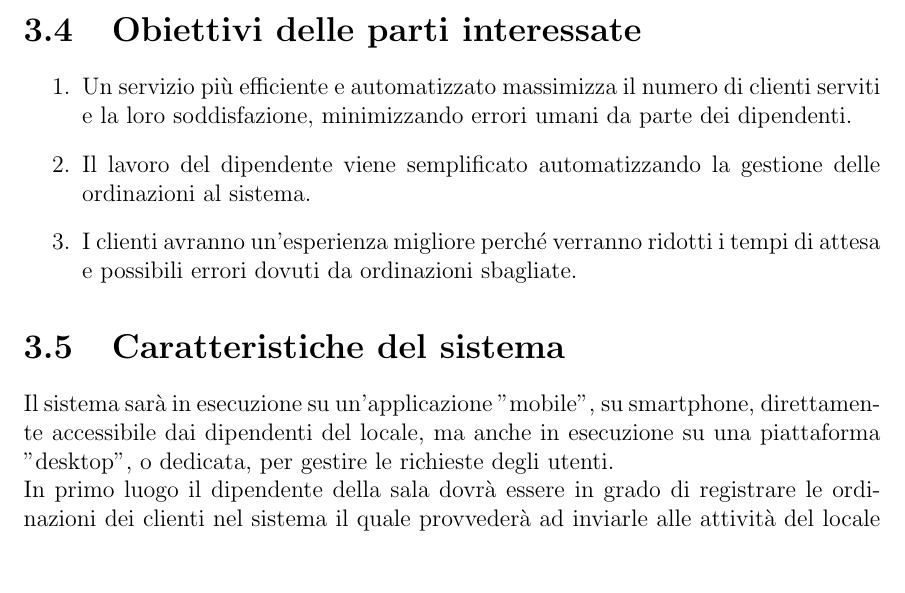
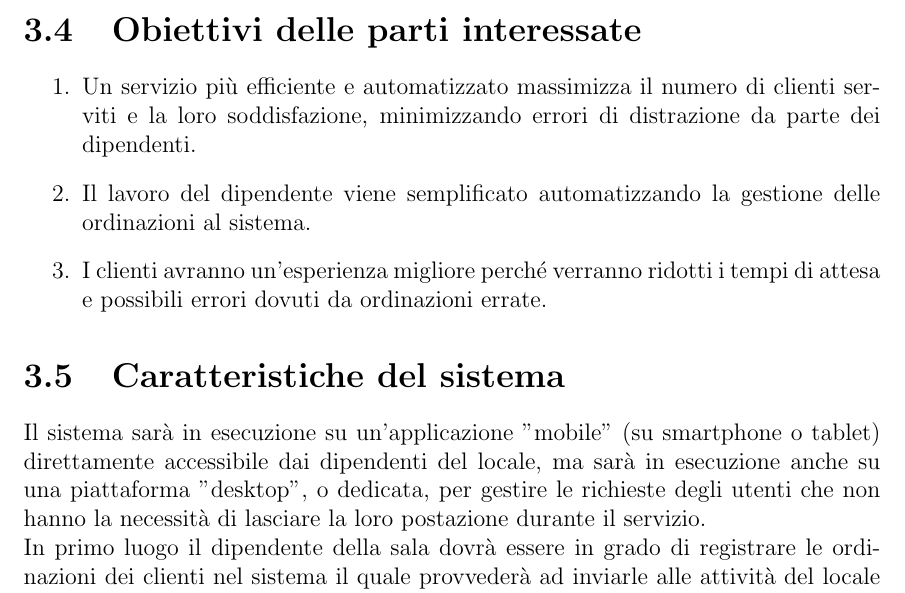
Before and after one commit to AntonioEmmanuele/Models-Doc_SAD-Project-GGNA, a LaTeX book (Documentation/LaTex_Documentation/main.tex, which reads Documentation/LaTex_Documentation/Capitoli/Documento_di_visione.tex): part of page 7 of 32, cut so that both start at the same text, the shorter picture padded with empty space. Compiled offline with pdfLaTeX.

Commit message:
Layout changes

```diff
--- a/Documentation/LaTex_Documentation/Capitoli/Documento_di_visione.tex
+++ b/Documentation/LaTex_Documentation/Capitoli/Documento_di_visione.tex
@@ -35,13 +35,13 @@ In particolare si vuole far fronte a tutte quelle problematiche legate alle :
 
 \section{Obiettivi delle parti interessate}
 \begin{enumerate}
-    \item Un servizio più efficiente e automatizzato massimizza il numero di clienti serviti e la loro soddisfazione, minimizzando errori umani da parte dei dipendenti.
+    \item Un servizio più efficiente e automatizzato massimizza il numero di clienti serviti e la loro soddisfazione, minimizzando errori di distrazione da parte dei dipendenti.
     \item Il lavoro del dipendente viene semplificato automatizzando la gestione delle ordinazioni al sistema.
-    \item I clienti avranno un’esperienza migliore perché verranno ridotti i tempi di attesa e possibili errori dovuti da ordinazioni sbagliate.
+    \item I clienti avranno un’esperienza migliore perché verranno ridotti i tempi di attesa e possibili errori dovuti da ordinazioni errate.
 \end{enumerate}
 
 \section{Caratteristiche del sistema}
 
-Il sistema sarà in esecuzione su un’applicazione "mobile", su smartphone, direttamente accessibile dai dipendenti del locale, ma anche in esecuzione su una piattaforma "desktop", o dedicata, per gestire le richieste degli utenti. \\
+Il sistema sarà in esecuzione su un’applicazione "mobile" (su smartphone o tablet) direttamente accessibile dai dipendenti del locale, ma sarà in esecuzione anche su una piattaforma "desktop", o dedicata, per gestire le richieste degli utenti che non hanno la necessità di lasciare la loro postazione durante il servizio. \\
 In primo luogo il dipendente della sala dovrà essere in grado di registrare le ordinazioni dei clienti nel sistema il quale provvederà ad inviarle alle attività del locale interessate (cucina, forno o bar) . In secondo luogo il sistema dovrà essere accessibile dagli altri dipendenti, come dipendenti della cucina e del bar, per visualizzare le ordinazioni dei clienti registrate recentemente. \\Il sistema dovrà permette di gestire il coordinamento tra reparti diversi attraverso l'uso di messaggi di notifica ed inoltre dovrà fornire da supporto per l’assegnazione dei tavoli.
 Infine grazie alla memorizzazione di tutte le transazioni il proprietario potrà conoscere i guadagni del locale, la merce consumata e ricavarne statistiche.
```
